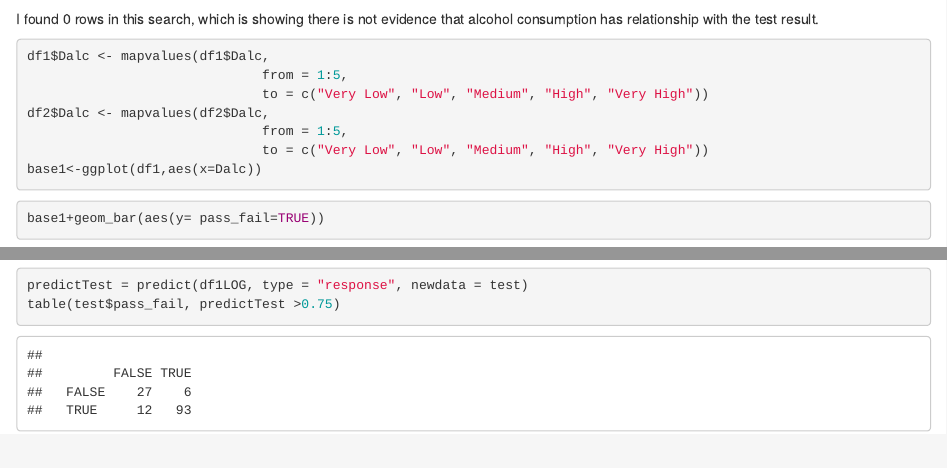
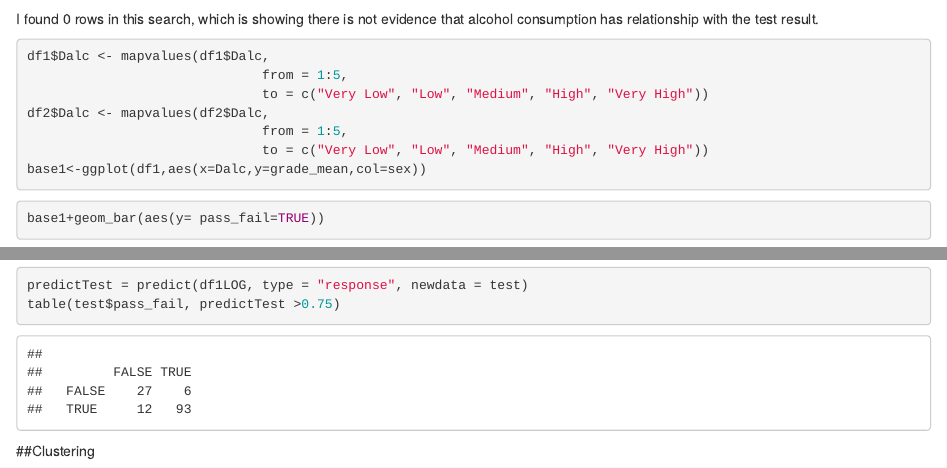
Before and after one commit to erickao08/Capstone, an R Markdown document (Capstone.Rmd): the page in a window 1100 px wide, from 5310 px down, and a second part further down, joined at a grey line. Rendered offline with R 4.5, knitr and Pandoc, with nearby package versions; code that draws random numbers runs with fixed seeds of ours; some code elsewhere in the file could not run offline.

Commit message:
change the base back to the origin working one.

````diff
--- a/Capstone.Rmd
+++ b/Capstone.Rmd
@@ -82,7 +82,7 @@ df1$Dalc <- mapvalues(df1$Dalc,
 df2$Dalc <- mapvalues(df2$Dalc,
                               from = 1:5,
                               to = c("Very Low", "Low", "Medium", "High", "Very High"))
-base1<-ggplot(df1,aes(x=Dalc))
+base1<-ggplot(df1,aes(x=Dalc,y=grade_mean,col=sex))
 ```
 
 
@@ -160,3 +160,8 @@ predictTest = predict(df1LOG, type = "response", newdata = test)
 table(test$pass_fail, predictTest >0.75)
 
 ```
+
+##Clustering
+```{r}
+
+```
````
Also changed, not shown: Capstone.Rmd (2 more changed lines).
